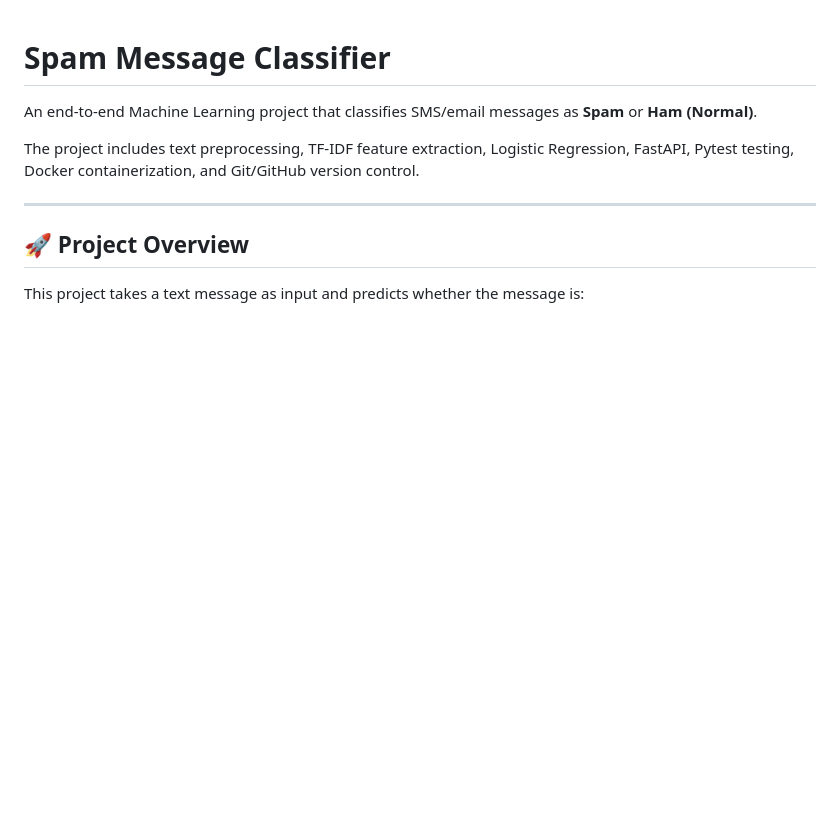
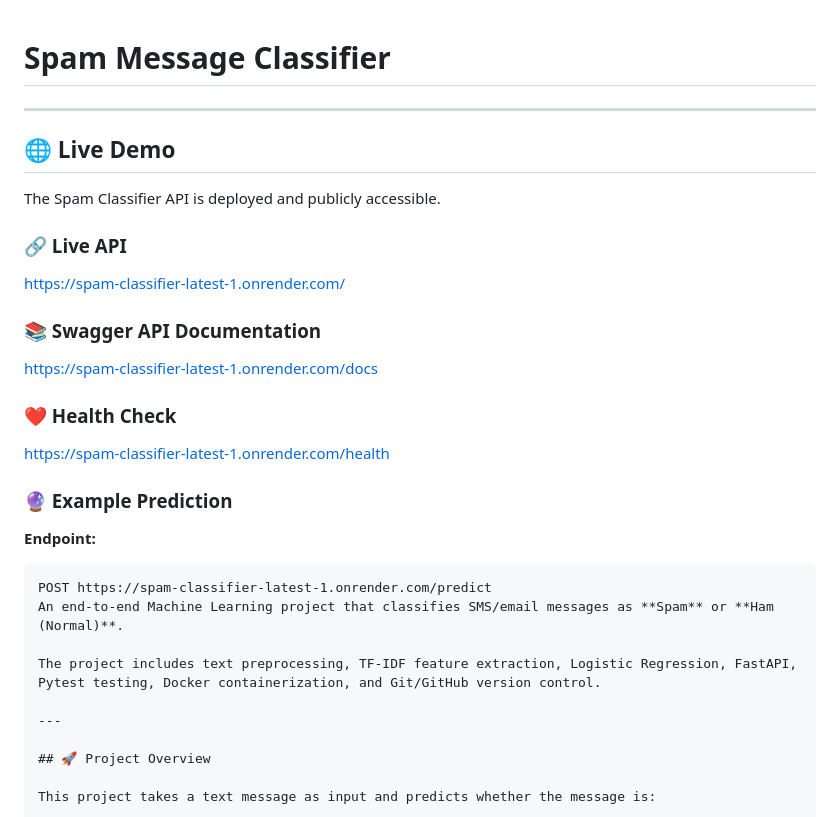
Before and after one commit to zerobug-svg/spam-classifier, a Markdown page: README.md, the part around the change. Rendered like a GitHub page; blank space fills up the shorter version.

Commit message:
Add live API examples

````diff
--- a/README.md
+++ b/README.md
@@ -1,5 +1,28 @@
 # Spam Message Classifier
+---
 
+## 🌐 Live Demo
+
+The Spam Classifier API is deployed and publicly accessible.
+
+### 🔗 Live API
+
+https://spam-classifier-latest-1.onrender.com/
+
+### 📚 Swagger API Documentation
+
+https://spam-classifier-latest-1.onrender.com/docs
+
+### ❤️ Health Check
+
+https://spam-classifier-latest-1.onrender.com/health
+
+### 🔮 Example Prediction
+
+**Endpoint:**
+
+```text
+POST https://spam-classifier-latest-1.onrender.com/predict
 An end-to-end Machine Learning project that classifies SMS/email messages as **Spam** or **Ham (Normal)**.
 
 The project includes text preprocessing, TF-IDF feature extraction, Logistic Regression, FastAPI, Pytest testing, Docker containerization, and Git/GitHub version control.
````
